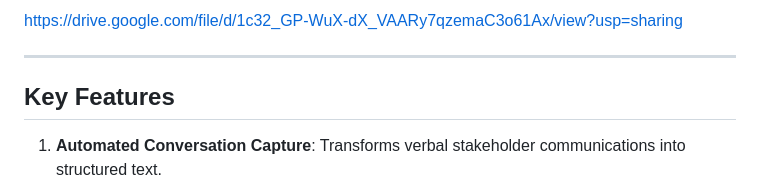
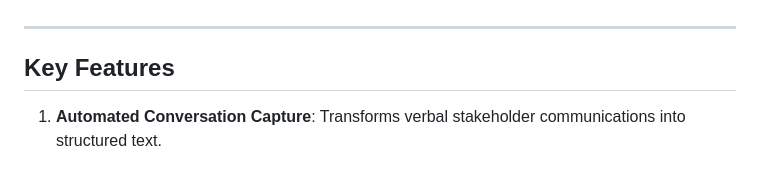
Before and after one commit to sanduniDev/24-25J-270_Agile-User-Story-Builder, a Markdown page: README.md, the part around one of its changes. GitHub-like rendering.

```diff
--- a/README.md
+++ b/README.md
@@ -26,6 +26,6 @@ The following diagram illustrates the system architecture of the Agile User Stor
 
 
-https://drive.google.com/file/d/1c32_GP-WuX-dX_VAARy7qzemaC3o61Ax/view?usp=sharing
+
 
 
 ---
```
Also changed, not shown: other parts of README.md (+1 -1 lines).
